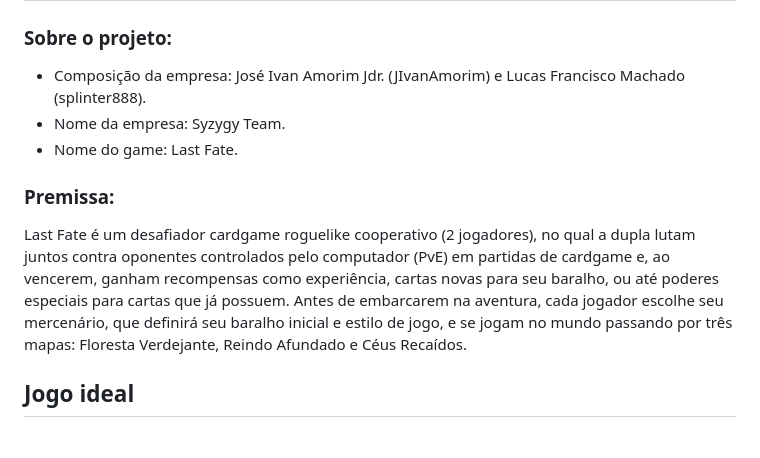
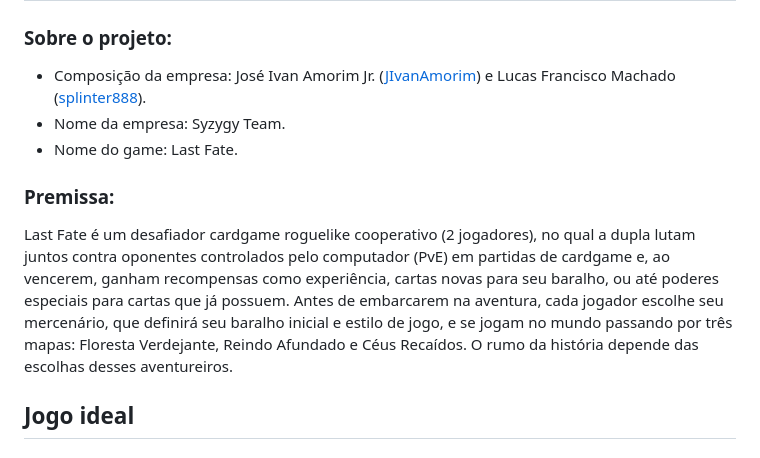
Before and after one commit to SyzygyTeam/LastFate, a Markdown page: README.md, the part around the change printed below. Rendered like a GitHub page.

```diff
--- a/README.md
+++ b/README.md
@@ -2,13 +2,13 @@
 
 ### Sobre o projeto:
 
-- Composição da empresa: José Ivan Amorim Jdr. (JIvanAmorim) e Lucas Francisco Machado (splinter888).
+- Composição da empresa: José Ivan Amorim Jr. ([JIvanAmorim](https://github.com/JIvanAmorim)) e Lucas Francisco Machado ([splinter888](https://github.com/splinter888)).
 - Nome da empresa: Syzygy Team.
 - Nome do game: Last Fate.
 
 ### Premissa:
 
-Last Fate é um desafiador cardgame roguelike cooperativo (2 jogadores), no qual a dupla lutam juntos contra oponentes controlados pelo computador (PvE) em partidas de cardgame e, ao vencerem, ganham recompensas como experiência, cartas novas para seu baralho, ou até poderes especiais para cartas que já possuem. Antes de embarcarem na aventura, cada jogador escolhe seu mercenário, que definirá seu baralho inicial e estilo de jogo, e se jogam no mundo passando por três mapas: Floresta Verdejante, Reindo Afundado e Céus Recaídos.
+Last Fate é um desafiador cardgame roguelike cooperativo (2 jogadores), no qual a dupla lutam juntos contra oponentes controlados pelo computador (PvE) em partidas de cardgame e, ao vencerem, ganham recompensas como experiência, cartas novas para seu baralho, ou até poderes especiais para cartas que já possuem. Antes de embarcarem na aventura, cada jogador escolhe seu mercenário, que definirá seu baralho inicial e estilo de jogo, e se jogam no mundo passando por três mapas: Floresta Verdejante, Reindo Afundado e Céus Recaídos. O rumo da história depende das escolhas desses aventureiros.
 
 ## Jogo ideal
 
```
Also changed, not shown: other parts of README.md (+53 -1 lines).
